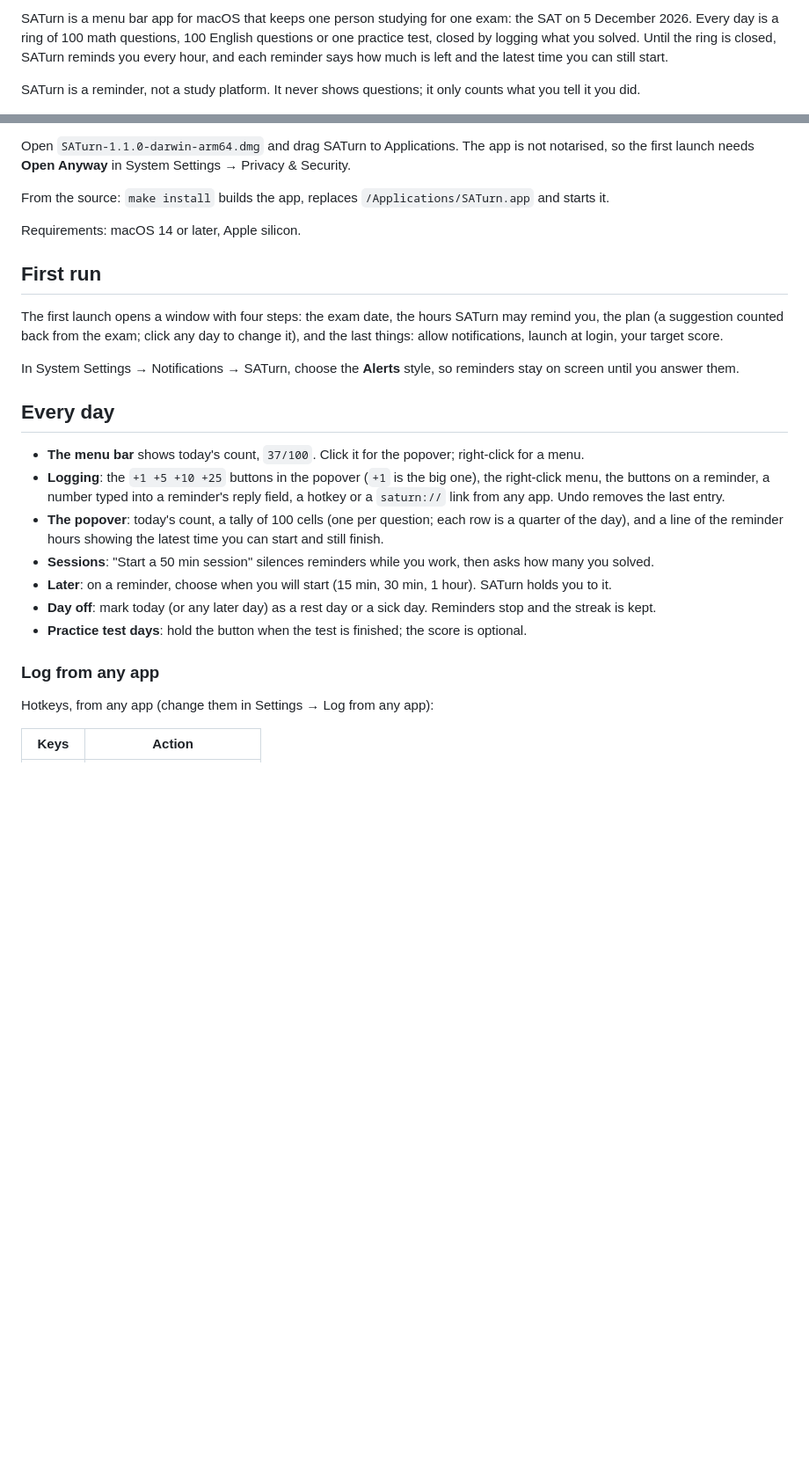
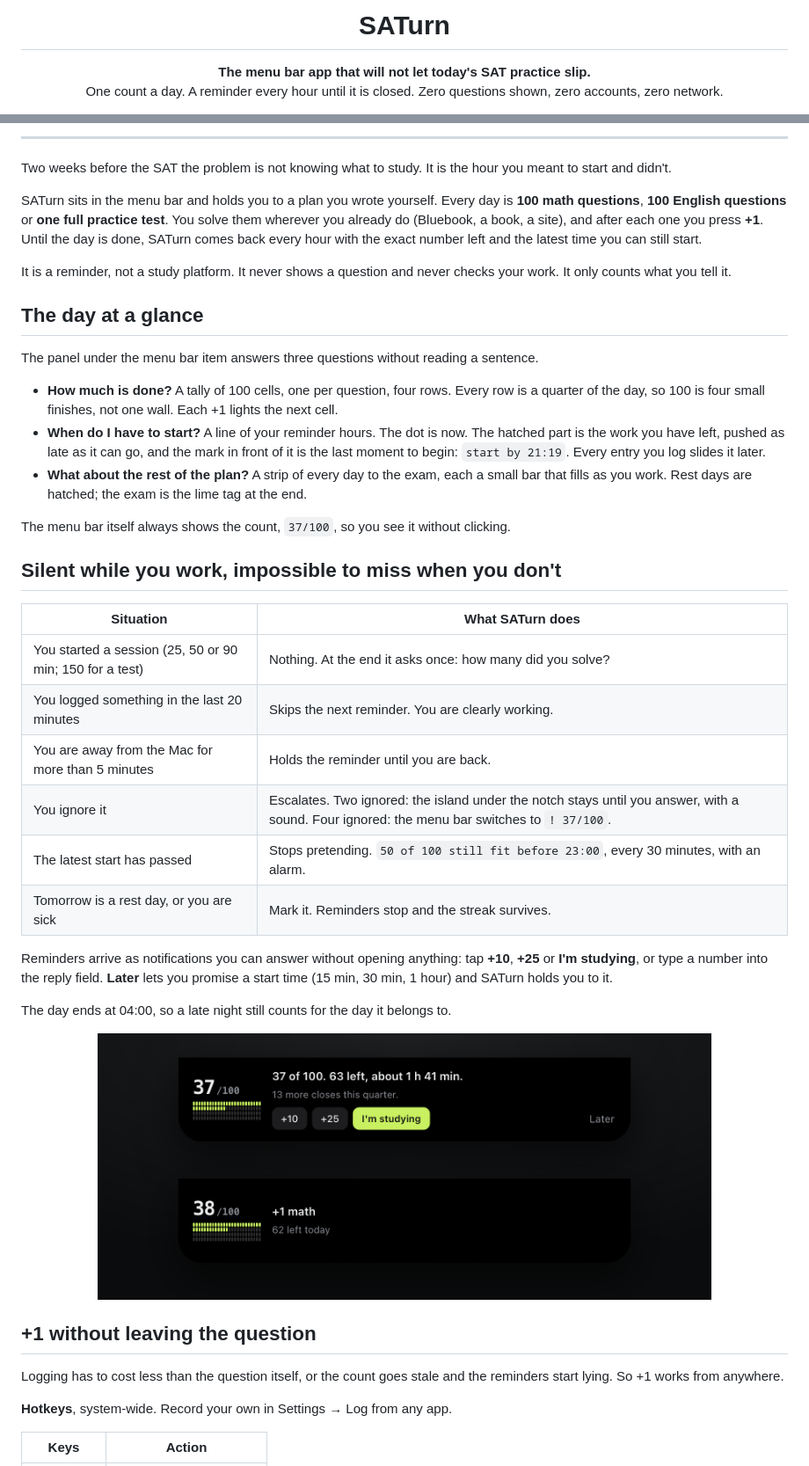
Before and after one commit to Publicthrone547/SATurn, a Markdown page: README.md, 2 parts joined by grey strips. Shown at 88% size. GitHub-like rendering; pictures changed too: docs/island.png (added); blank space fills up the shorter version.

```diff
--- a/README.md
+++ b/README.md
@@ -2,5 +4,8 @@
 
-SATurn is a menu bar app for macOS that keeps one person studying for one exam: the SAT on 5 December 2026. Every day is a ring of 100 math questions, 100 English questions or one practice test, closed by logging what you solved. Until the ring is closed, SATurn reminds you every hour, and each reminder says how much is left and the latest time you can still start.
+<h1 align="center">SATurn</h1>
 
-SATurn is a reminder, not a study platform. It never shows questions; it only counts what you tell it you did.
+<p align="center">
+  <b>The menu bar app that will not let today's SAT practice slip.</b><br>
+  One count a day. A reminder every hour until it is closed. Zero questions shown, zero accounts, zero network.
+</p>
 
@@ -8,29 +18,46 @@ SATurn is a reminder, not a study platform. It never shows questions; it only co
 
-Open `SATurn-1.1.0-darwin-arm64.dmg` and drag SATurn to Applications. The app is not notarised, so the first launch needs **Open Anyway** in System Settings → Privacy & Security.
+---
 
-From the source: `make install` builds the app, replaces `/Applications/SATurn.app` and starts it.
+Two weeks before the SAT the problem is not knowing what to study. It is the hour you meant to start and didn't.
 
-Requirements: macOS 14 or later, Apple silicon.
+SATurn sits in the menu bar and holds you to a plan you wrote yourself. Every day is **100 math questions**, **100 English questions** or **one full practice test**. You solve them wherever you already do (Bluebook, a book, a site), and after each one you press **+1**. Until the day is done, SATurn comes back every hour with the exact number left and the latest time you can still start.
 
-## First run
+It is a reminder, not a study platform. It never shows a question and never checks your work. It only counts what you tell it.
 
-The first launch opens a window with four steps: the exam date, the hours SATurn may remind you, the plan (a suggestion counted back from the exam; click any day to change it), and the last things: allow notifications, launch at login, your target score.
+## The day at a glance
 
-In System Settings → Notifications → SATurn, choose the **Alerts** style, so reminders stay on screen until you answer them.
+The panel under the menu bar item answers three questions without reading a sentence.
 
-## Every day
+- **How much is done?** A tally of 100 cells, one per question, four rows. Every row is a quarter of the day, so 100 is four small finishes, not one wall. Each +1 lights the next cell.
+- **When do I have to start?** A line of your reminder hours. The dot is now. The hatched part is the work you have left, pushed as late as it can go, and the mark in front of it is the last moment to begin: `start by 21:19`. Every entry you log slides it later.
+- **What about the rest of the plan?** A strip of every day to the exam, each a small bar that fills as you work. Rest days are hatched; the exam is the lime tag at the end.
 
-- **The menu bar** shows today's count, `37/100`. Click it for the popover; right-click for a menu.
-- **Logging**: the `+1 +5 +10 +25` buttons in the popover (`+1` is the big one), the right-click menu, the buttons on a reminder, a number typed into a reminder's reply field, a hotkey or a `saturn://` link from any app. Undo removes the last entry.
-- **The popover**: today's count, a tally of 100 cells (one per question; each row is a quarter of the day), and a line of the reminder hours showing the latest time you can start and still finish.
-- **Sessions**: "Start a 50 min session" silences reminders while you work, then asks how many you solved.
-- **Later**: on a reminder, choose when you will start (15 min, 30 min, 1 hour). SATurn holds you to it.
-- **Day off**: mark today (or any later day) as a rest day or a sick day. Reminders stop and the streak is kept.
-- **Practice test days**: hold the button when the test is finished; the score is optional.
+The menu bar itself always shows the count, `37/100`, so you see it without clicking.
 
-### Log from any app
+## Silent while you work, impossible to miss when you don't
 
-Hotkeys, from any app (change them in Settings → Log from any app):
+| Situation | What SATurn does |
+| --- | --- |
+| You started a session (25, 50 or 90 min; 150 for a test) | Nothing. At the end it asks once: how many did you solve? |
+| You logged something in the last 20 minutes | Skips the next reminder. You are clearly working. |
+| You are away from the Mac for more than 5 minutes | Holds the reminder until you are back. |
+| You ignore it | Escalates. Two ignored: the island under the notch stays until you answer, with a sound. Four ignored: the menu bar switches to `! 37/100`. |
+| The latest start has passed | Stops pretending. `50 of 100 still fit before 23:00`, every 30 minutes, with an alarm. |
+| Tomorrow is a rest day, or you are sick | Mark it. Reminders stop and the streak survives. |
+
+Reminders arrive as notifications you can answer without opening anything: tap **+10**, **+25** or **I'm studying**, or type a number into the reply field. **Later** lets you promise a start time (15 min, 30 min, 1 hour) and SATurn holds you to it.
+
+The day ends at 04:00, so a late night still counts for the day it belongs to.
+
+<p align="center">
+  <img src="docs/island.png" alt="The island under the camera notch: a reminder with +10, +25 and I'm studying, and a short confirmation after a hotkey: +1 math, 62 left today" width="80%">
+</p>
+
+## +1 without leaving the question
+
+Logging has to cost less than the question itself, or the count goes stale and the reminders start lying. So +1 works from anywhere.
+
+**Hotkeys**, system-wide. Record your own in Settings → Log from any app.
 
 | Keys | Action |
 | --- | --- |
```
Also changed, not shown: other parts of README.md (+81 -28 lines), docs/hero.png (added), docs/keys.png (added), docs/plan.png (added), 1 other file.
